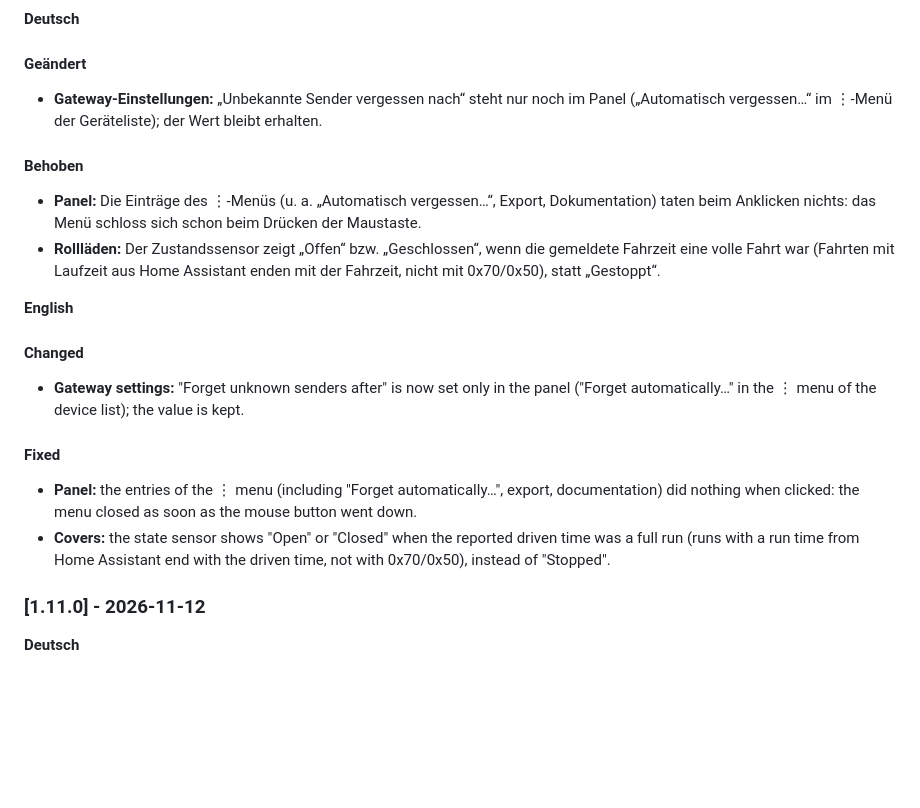
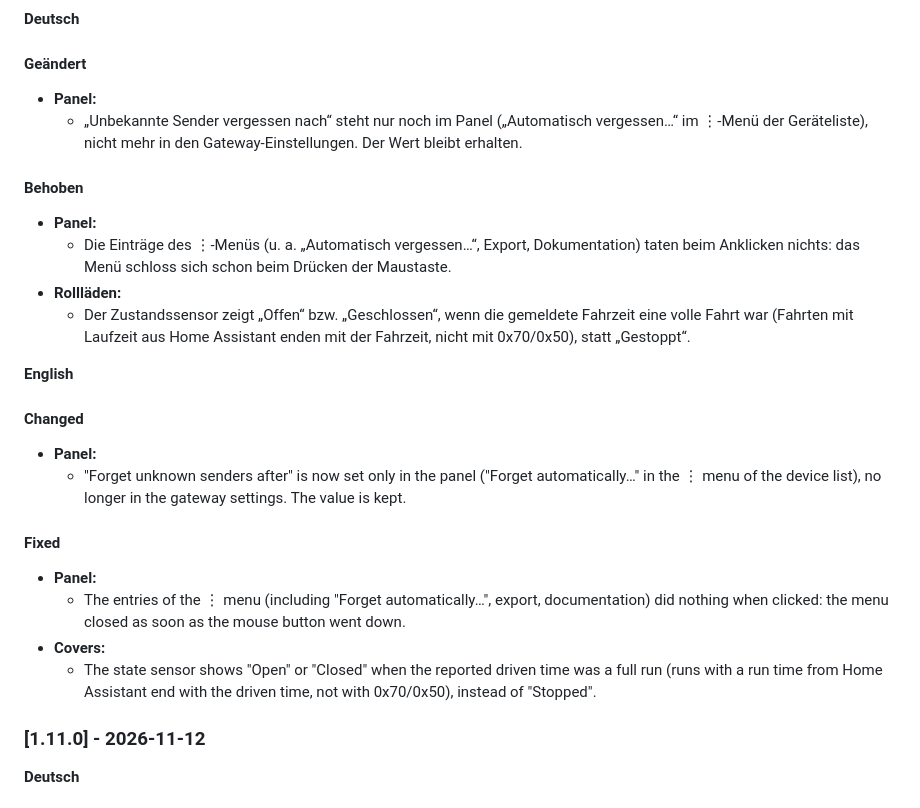
Before and after one commit to bertel2020/HA-Enocean-Eltako, a Markdown page: CHANGELOG.md, the part around the change. GitHub-like rendering; blank space fills up the shorter version.

Commit message:
Changelog Unreleased: entries grouped by area

```diff
--- a/CHANGELOG.md
+++ b/CHANGELOG.md
@@ -10,23 +10,29 @@ has a German and an English part (German first). The format follows [Keep a Chan
 
 #### Geändert
 
-- **Gateway-Einstellungen:** „Unbekannte Sender vergessen nach“ steht nur noch im Panel („Automatisch vergessen…“ im ⋮-Menü der Geräteliste); der Wert bleibt erhalten.
-
-#### Behoben
-
-- **Panel:** Die Einträge des ⋮-Menüs (u. a. „Automatisch vergessen…“, Export, Dokumentation) taten beim Anklicken nichts: das Menü schloss sich schon beim Drücken der Maustaste.
-- **Rollläden:** Der Zustandssensor zeigt „Offen“ bzw. „Geschlossen“, wenn die gemeldete Fahrzeit eine volle Fahrt war (Fahrten mit Laufzeit aus Home Assistant enden mit der Fahrzeit, nicht mit 0x70/0x50), statt „Gestoppt“.
-
-**English**
-
-#### Changed
-
-- **Gateway settings:** "Forget unknown senders after" is now set only in the panel ("Forget automatically…" in the ⋮ menu of the device list); the value is kept.
-
-#### Fixed
-
-- **Panel:** the entries of the ⋮ menu (including "Forget automatically…", export, documentation) did nothing when clicked: the menu closed as soon as the mouse button went down.
-- **Covers:** the state sensor shows "Open" or "Closed" when the reported driven time was a full run (runs with a run time from Home Assistant end with the driven time, not with 0x70/0x50), instead of "Stopped".
+- **Panel:**
+  - „Unbekannte Sender vergessen nach“ steht nur noch im Panel („Automatisch vergessen…“ im ⋮-Menü der Geräteliste), nicht mehr in den Gateway-Einstellungen. Der Wert bleibt erhalten.
+
+#### Behoben
+
+- **Panel:**
+  - Die Einträge des ⋮-Menüs (u. a. „Automatisch vergessen…“, Export, Dokumentation) taten beim Anklicken nichts: das Menü schloss sich schon beim Drücken der Maustaste.
+- **Rollläden:**
+  - Der Zustandssensor zeigt „Offen“ bzw. „Geschlossen“, wenn die gemeldete Fahrzeit eine volle Fahrt war (Fahrten mit Laufzeit aus Home Assistant enden mit der Fahrzeit, nicht mit 0x70/0x50), statt „Gestoppt“.
+
+**English**
+
+#### Changed
+
+- **Panel:**
+  - "Forget unknown senders after" is now set only in the panel ("Forget automatically…" in the ⋮ menu of the device list), no longer in the gateway settings. The value is kept.
+
+#### Fixed
+
+- **Panel:**
+  - The entries of the ⋮ menu (including "Forget automatically…", export, documentation) did nothing when clicked: the menu closed as soon as the mouse button went down.
+- **Covers:**
+  - The state sensor shows "Open" or "Closed" when the reported driven time was a full run (runs with a run time from Home Assistant end with the driven time, not with 0x70/0x50), instead of "Stopped".
 
 ### [1.11.0] - 2026-11-12
 
```
